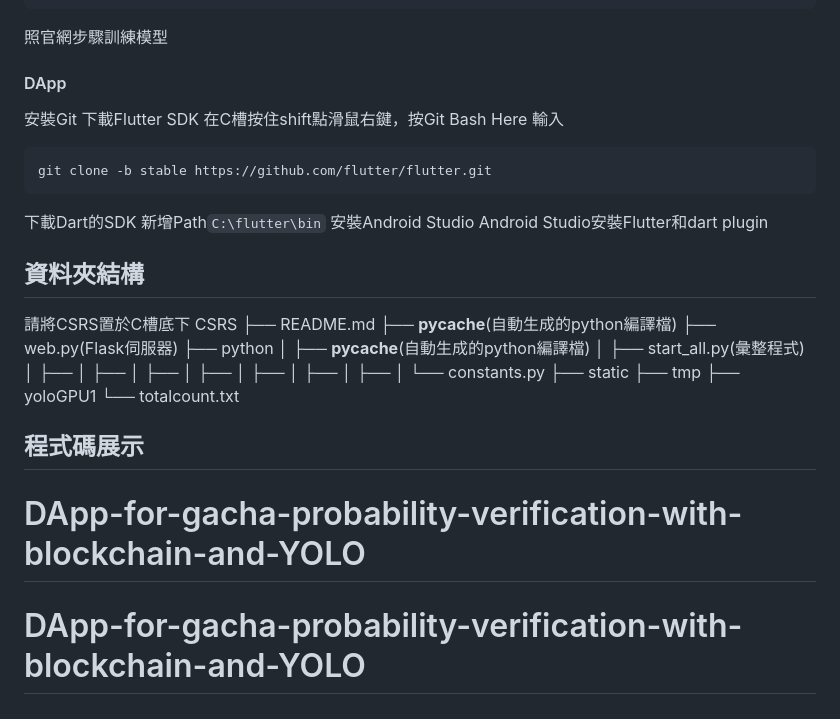
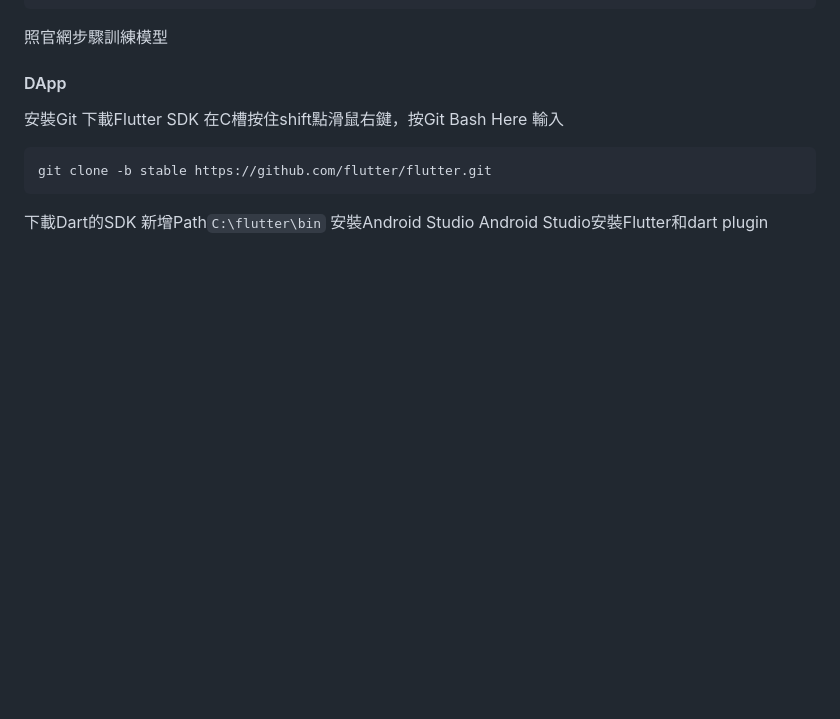
Before and after one commit to Pin891031/DAPP-for-gacha-probability-verification-with-blockchain-and-YOLO, a Markdown page: README.md, the part around the change. Rendered like a GitHub page; blank space fills up the shorter version.

````diff
--- a/README.md
+++ b/README.md
@@ -146,28 +146,3 @@ git clone -b stable https://github.com/flutter/flutter.git
 新增Path```C:\flutter\bin```
 安裝Android Studio
 Android Studio安裝Flutter和dart plugin
-## 資料夾結構
-請將CSRS置於C槽底下
-CSRS
-├── README.md
-├── __pycache__(自動生成的python編譯檔)
-├── web.py(Flask伺服器)
-├── python
-│       ├── __pycache__(自動生成的python編譯檔)
-│       ├── start_all.py(彙整程式)
-│       ├──
-│       ├──
-│       ├──
-│       ├──
-│       ├──
-│       ├──
-│       ├──
-│       └── constants.py
-├── static
-├── tmp
-├── yoloGPU1
-└── totalcount.txt
-
-## 程式碼展示
-# DApp-for-gacha-probability-verification-with-blockchain-and-YOLO
-# DApp-for-gacha-probability-verification-with-blockchain-and-YOLO
````
